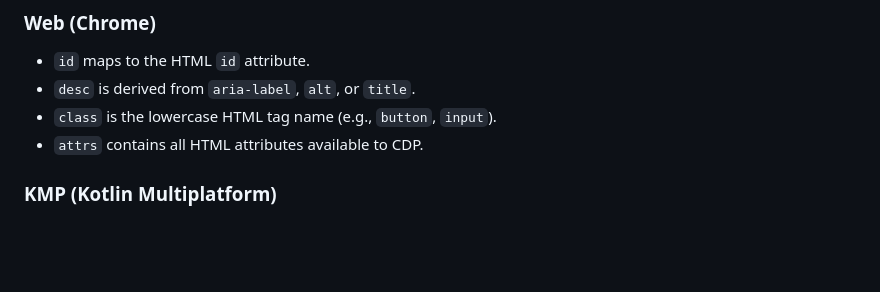
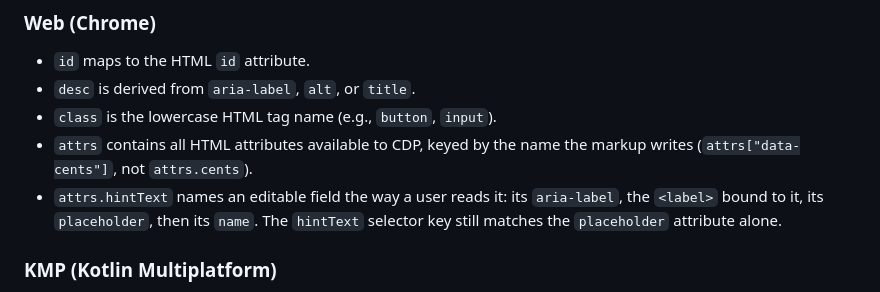
Before and after one commit to priyanshujain/sanderling, a Markdown page: docs/manual/spec-language.md, the part around the change. Rendered like a GitHub page; blank space fills up the shorter version.

Commit message:
docs(manual): attrs carries raw attribute names on web too
Claude-Session: https://claude.ai/code/session_01A5KmftdEJ49A9z5mF5ESrX

```diff
--- a/docs/manual/spec-language.md
+++ b/docs/manual/spec-language.md
@@ -147,7 +147,11 @@ Fields available on every element returned by `find` / `findAll`:
 - `id` maps to the HTML `id` attribute.
 - `desc` is derived from `aria-label`, `alt`, or `title`.
 - `class` is the lowercase HTML tag name (e.g., `button`, `input`).
-- `attrs` contains all HTML attributes available to CDP.
+- `attrs` contains all HTML attributes available to CDP, keyed by the name the
+  markup writes (`attrs["data-cents"]`, not `attrs.cents`).
+- `attrs.hintText` names an editable field the way a user reads it: its
+  `aria-label`, the `<label>` bound to it, its `placeholder`, then its `name`.
+  The `hintText` selector key still matches the `placeholder` attribute alone.
 
 ### KMP (Kotlin Multiplatform)
 
```
